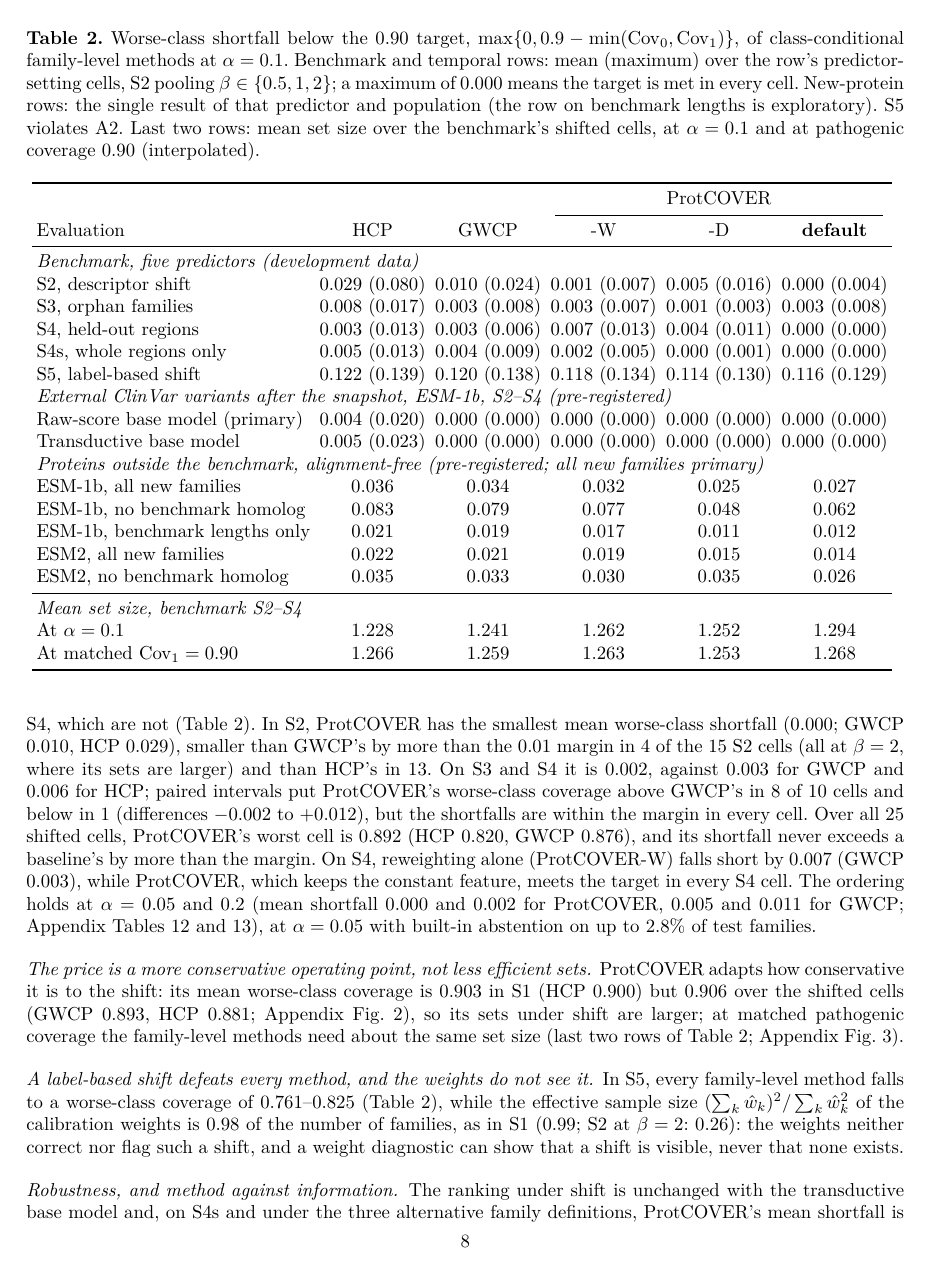
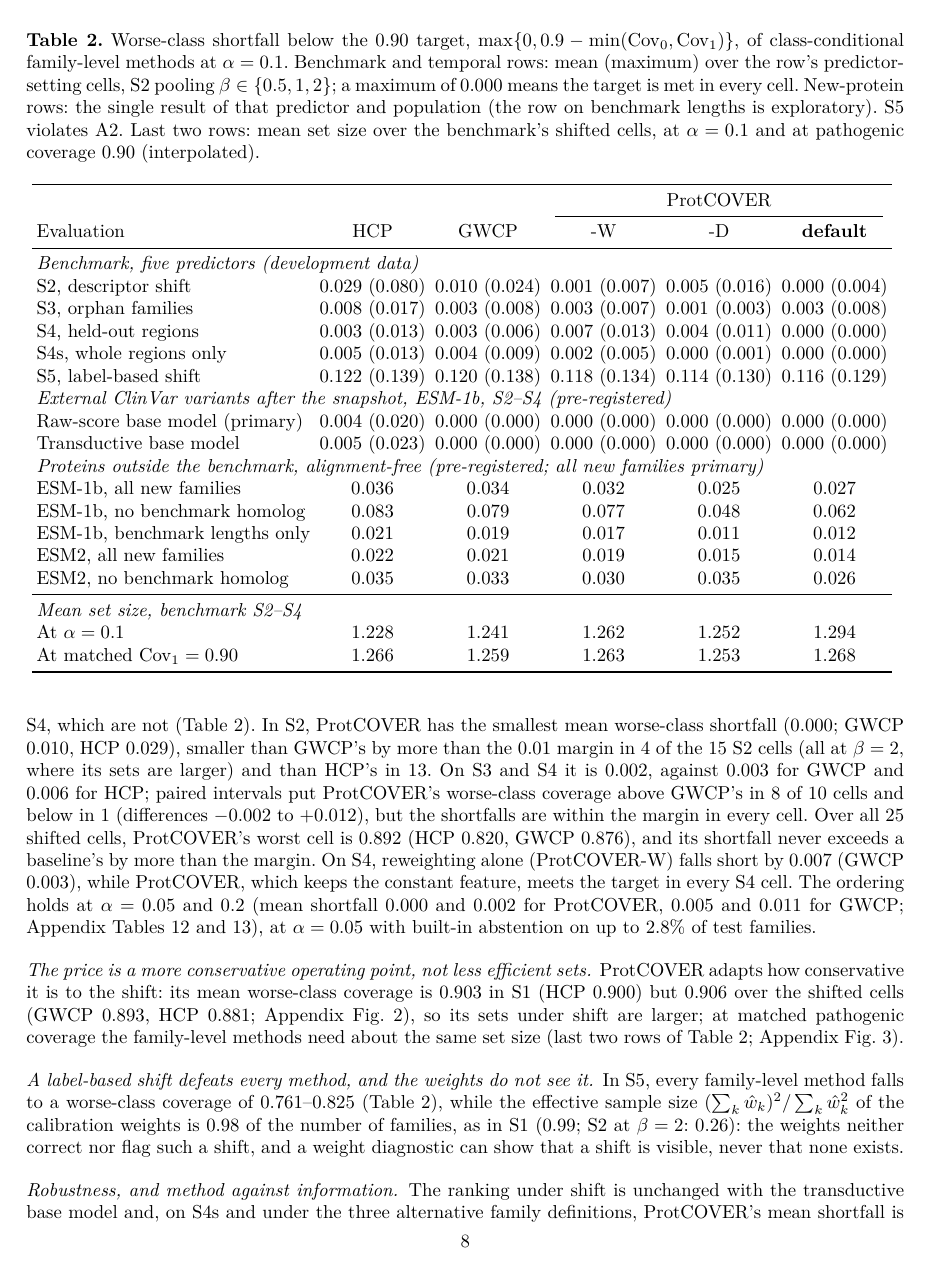
Before and after one commit to wael-fahmy/protcover, a LaTeX paper (paper/main.tex, which reads paper/sections/experiments.tex): page 9 of 41. Compiled offline with pdfLaTeX.

Commit message:
Top-of-page tables keep their caption ink inside the 1-inch margin

```diff
--- a/paper/sections/experiments.tex
+++ b/paper/sections/experiments.tex
@@ -20,6 +20,7 @@ The base model, fitted on training families only, is a logistic regression on th
 In S1 (Appendix Fig.~\ref{fig:s1}), variant-level split conformal has variant-weighted coverage \sOneBoneCovVar{} and family-weighted coverage \sOneBoneCovFam{}; the failure is in the pathogenic class. Mondrian split conformal (B2) attains variant-weighted pathogenic coverage \sOneBtwoPathVar{} for four predictors yet covers only \sOneBtwoPath{} of pathogenic variants per family for all five. The 5\% of test families with the most pathogenic variants hold \sizeTopShare{} of them, and their pathogenic variants are easier: under B2, families with fewer than five pathogenic variants have pathogenic coverage \sizeCovFew{} against \sizeCovMany{} for families with at least twenty. For TranceptEVE even the variant-level target is missed (\sOneBtwoPathVarTrancept{}; a family-level split does not make variants exchangeable), and its benign coverage per family is \sOneBtwoBenignTrancept{}. Family-level class-conditional calibration attains \sOneHcpccPath{} (pathogenic) and \sOneHcpccBenign{} (benign), as Proposition~\ref{prop:mondrian} guarantees in expectation, and ProtCOVER \sOneCrPath{} and \sOneCrBenign{} with mean set sizes \sOneCrSize{} (HCP \sOneHcpSize{}): without shift, conditioning on the ratio costs little.
 
 \begin{table}[t]
+\vspace*{1pt}% keeps the caption's ink inside the top margin
 \caption{Worse-class shortfall below the 0.90 target, $\max\{0,0.9-\min(\Cov_0,\Cov_1)\}$, of class-conditional family-level methods at $\alpha=0.1$. Benchmark and temporal rows: mean (maximum) over the row's predictor-setting cells, S2 pooling $\beta\in\{0.5,1,2\}$; a maximum of 0.000 means the target is met in every cell. New-protein rows: the single result of that predictor and population (the row on benchmark lengths is exploratory). S5 violates A2. Last two rows: mean set size over the benchmark's shifted cells, at $\alpha=0.1$ and at pathogenic coverage 0.90 (interpolated).}
 \label{tab:summary}
 \centering\setlength{\tabcolsep}{2.5pt}
```
Also changed, not shown: paper/sections/theory.tex (+1 -0 lines), paper/main.pdf.
